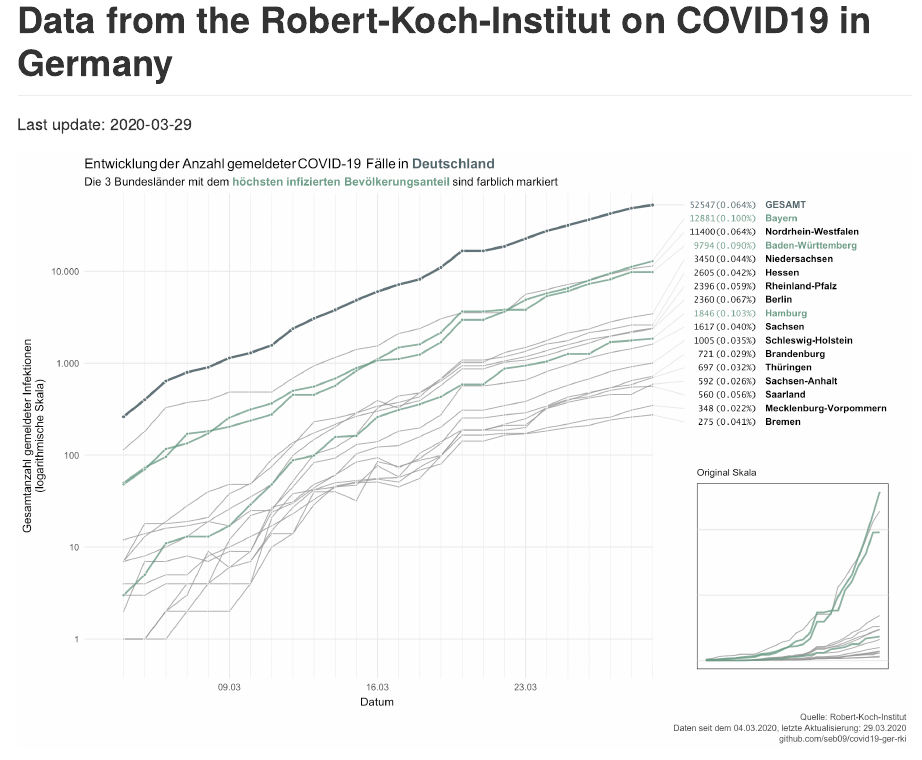
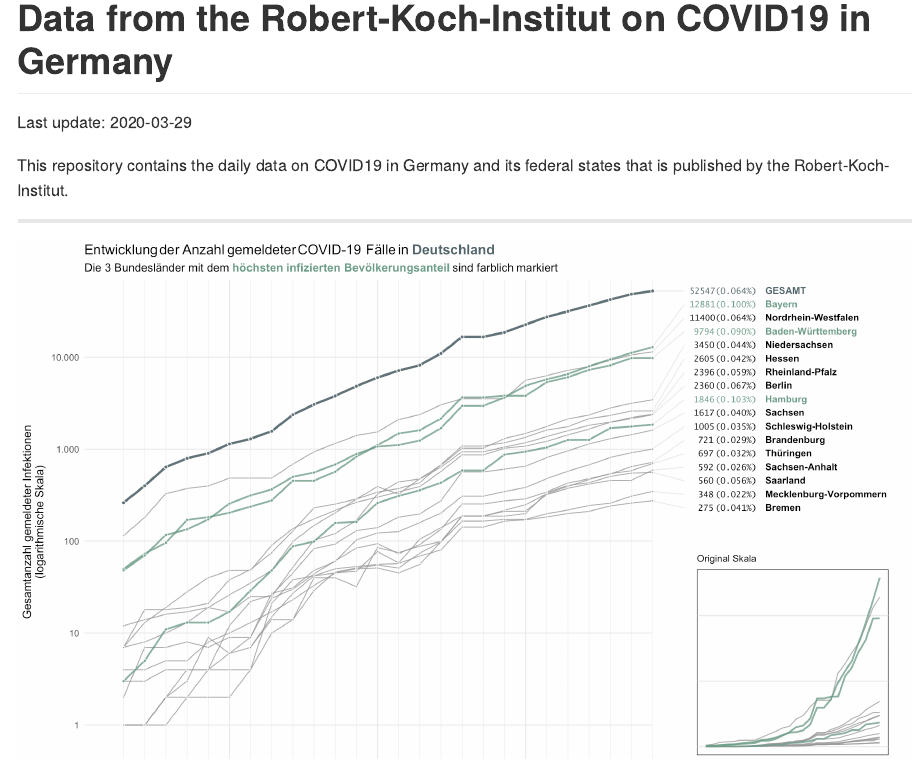
Before and after one commit to seb09/covid19-ger-rki, an R Markdown document (README.Rmd): the page in a window 1100 px wide, from its top. The pictures show the output file README.md that the author committed with the source, drawn offline in the style of GitHub.

Commit message:
create README

```diff
--- a/README.Rmd
+++ b/README.Rmd
@@ -4,4 +4,9 @@
 output: github_document
 ---
 
+This repository contains the daily data on COVID19 in Germany and its federal states that is published by the Robert-Koch-Institut.
+
+
+***
+
 <img src="plots/covid19-deu-rki-entwicklung.png">
```
Also changed, not shown: README.md.
